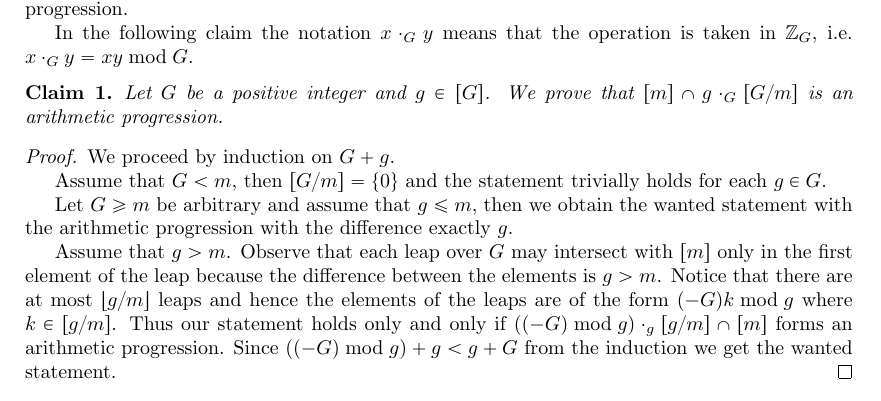
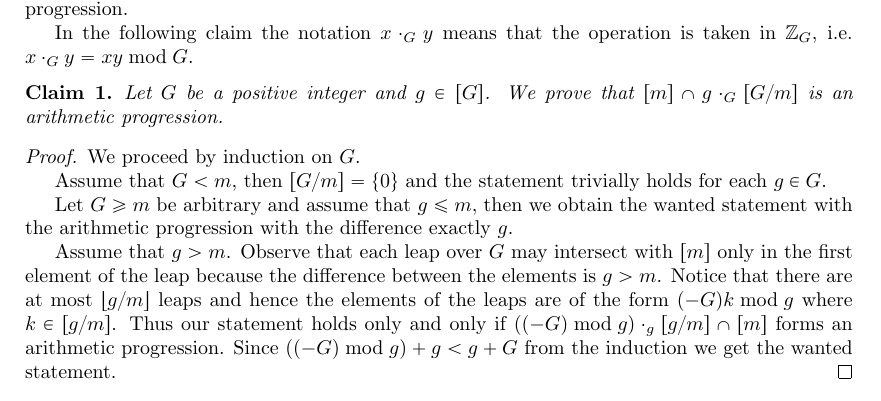
Before and after one commit to babky/hashing, a LaTeX paper (hashing/simple_linear_functions/slf-int.tex): part of page 8 of 9, cut so that both start at the same text. Compiled offline with pdfLaTeX.

Commit message:
SLF - change of induction text, we proceed by induction on G only.

```diff
--- a/hashing/simple_linear_functions/slf-int.tex
+++ b/hashing/simple_linear_functions/slf-int.tex
@@ -401,7 +401,7 @@ In the following claim the notation $x \cdot_G y$ means that the operation is ta
 Let $G$ be a positive integer and $g \in [G]$. We prove that $[m] \cap g \cdot_{G} [G/m]$ is an arithmetic progression.
 \end{claim}
 \begin{proof}
-We proceed by induction on $G + g$.
+We proceed by induction on $G$.
 
 Assume that $G < m$, then $[G/m] = \{0\}$ and the statement trivially holds for each $g \in G$.
 
```
